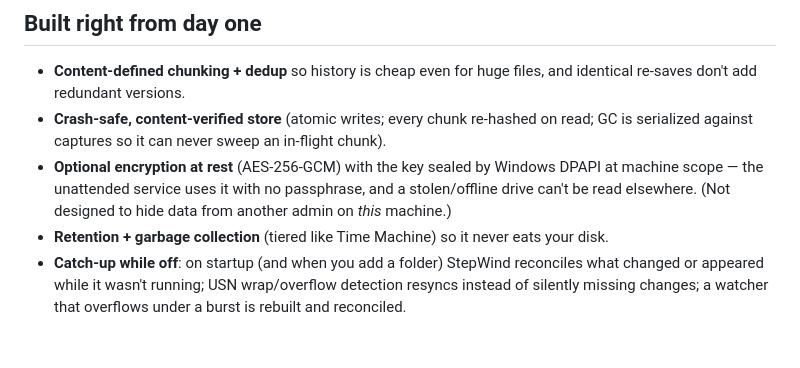
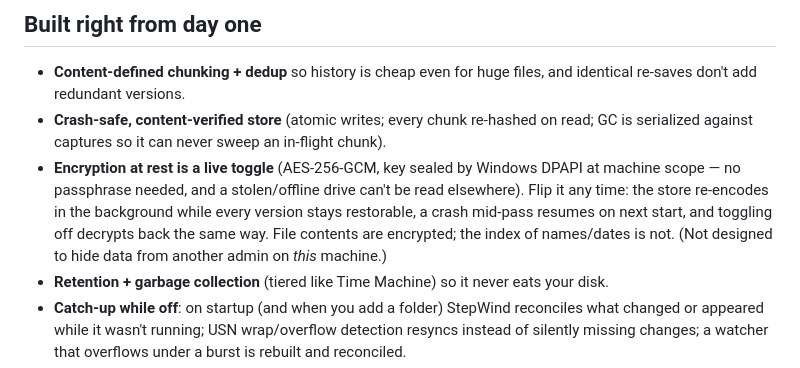
Before and after one commit to pwnapplehat/StepWind, a Markdown page: README.md, the part around one of its changes. Drawn GitHub-style; blank space fills up the shorter version.

```diff
--- a/README.md
+++ b/README.md
@@ -50,9 +50,12 @@ a lightly-edited 2 GB file doesn't cost 2 GB per save.
   re-saves don't add redundant versions.
 - **Crash-safe, content-verified store** (atomic writes; every chunk re-hashed on read; GC is
   serialized against captures so it can never sweep an in-flight chunk).
-- **Optional encryption at rest** (AES-256-GCM) with the key sealed by Windows DPAPI at machine
-  scope — the unattended service uses it with no passphrase, and a stolen/offline drive can't be
-  read elsewhere. (Not designed to hide data from another admin on *this* machine.)
+- **Encryption at rest is a live toggle** (AES-256-GCM, key sealed by Windows DPAPI at machine
+  scope — no passphrase needed, and a stolen/offline drive can't be read elsewhere). Flip it
+  any time: the store re-encodes in the background while every version stays restorable, a
+  crash mid-pass resumes on next start, and toggling off decrypts back the same way. File
+  contents are encrypted; the index of names/dates is not. (Not designed to hide data from
+  another admin on *this* machine.)
 - **Retention + garbage collection** (tiered like Time Machine) so it never eats your disk.
 - **Catch-up while off**: on startup (and when you add a folder) StepWind reconciles what
   changed or appeared while it wasn't running; USN wrap/overflow detection resyncs instead of
```
Also changed, not shown: other parts of README.md (+10 -8 lines), CHANGELOG.md (+11 -4 lines), docs/screenshots/app.png, docs/screenshots/files.png, docs/screenshots/folders.png, docs/screenshots/settings.png, 8 other files.
